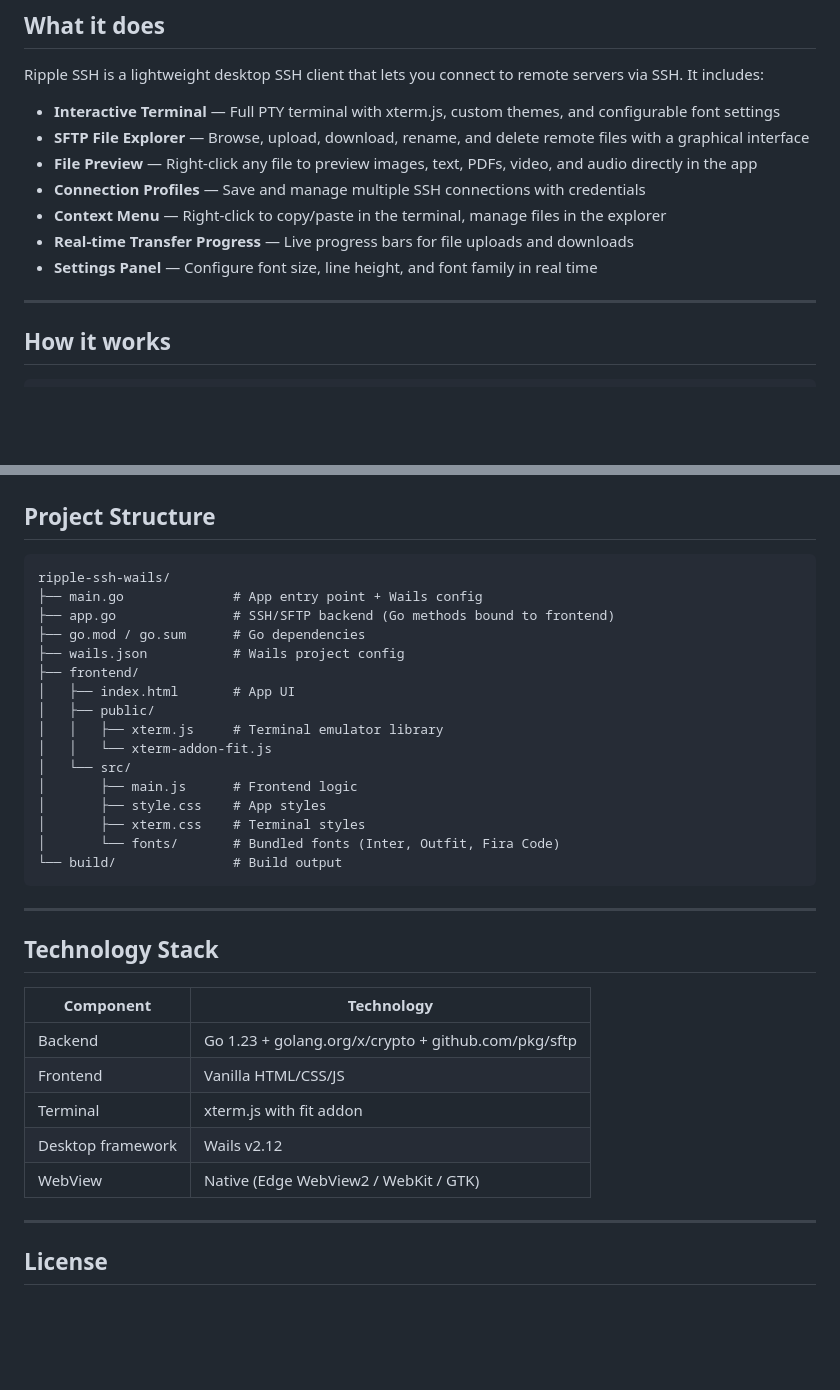
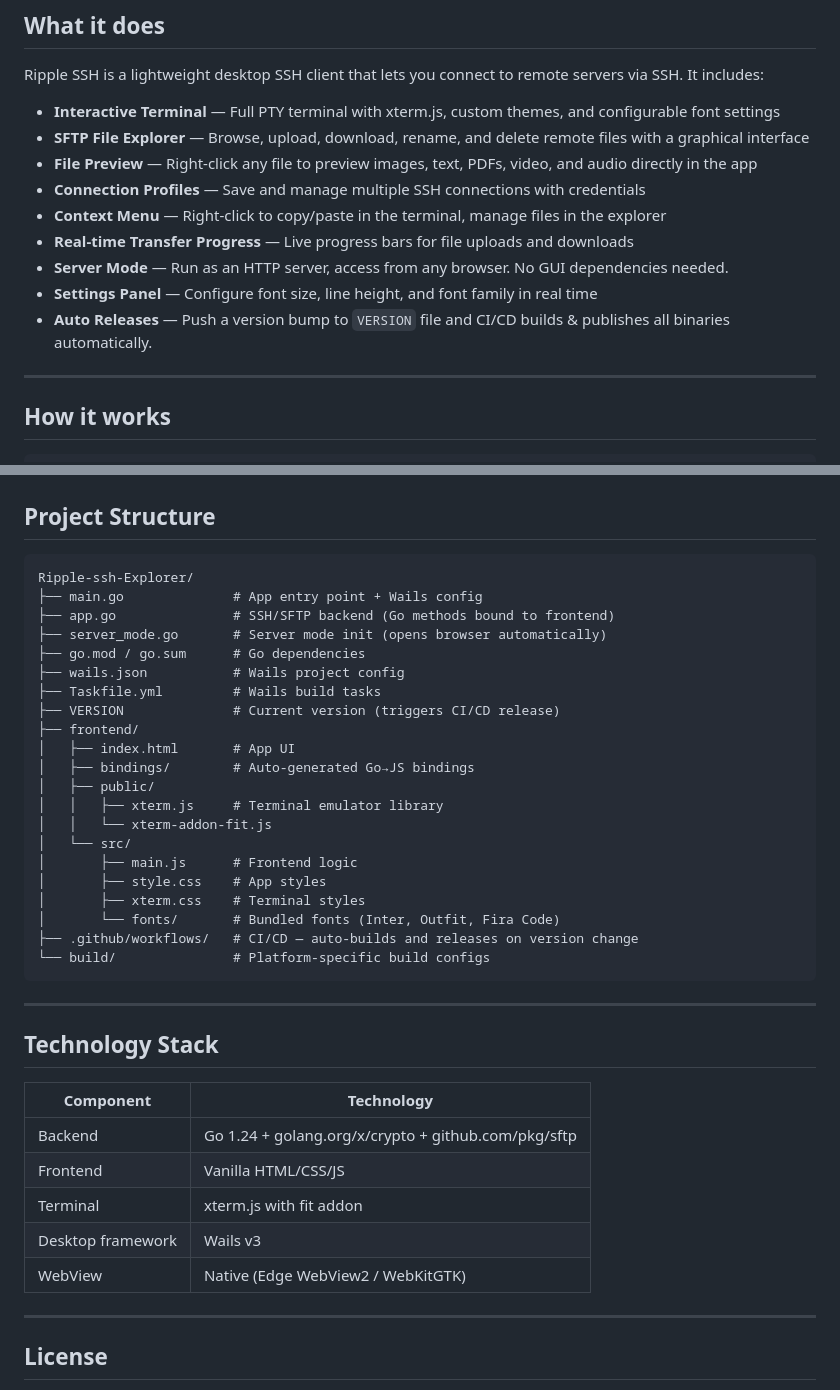
Before and after one commit to xErik444x/Ripple-ssh-Explorer, a Markdown page: README.md, 2 parts joined by grey strips. Drawn GitHub-style; blank space fills up the shorter version.

````diff
--- a/README.md
+++ b/README.md
@@ -38,7 +44,9 @@ Ripple SSH is a lightweight desktop SSH client that lets you connect to remote s
 - **Connection Profiles** — Save and manage multiple SSH connections with credentials
 - **Context Menu** — Right-click to copy/paste in the terminal, manage files in the explorer
 - **Real-time Transfer Progress** — Live progress bars for file uploads and downloads
+- **Server Mode** — Run as an HTTP server, access from any browser. No GUI dependencies needed.
 - **Settings Panel** — Configure font size, line height, and font family in real time
+- **Auto Releases** — Push a version bump to `VERSION` file and CI/CD builds & publishes all binaries automatically.
 
 ---
 
@@ -142,13 +157,17 @@ Build with `-devtools` flag, then press F12 in the app window to open the WebVie
 ## Project Structure
 
 ```
-ripple-ssh-wails/
+Ripple-ssh-Explorer/
 ├── main.go              # App entry point + Wails config
 ├── app.go               # SSH/SFTP backend (Go methods bound to frontend)
+├── server_mode.go       # Server mode init (opens browser automatically)
 ├── go.mod / go.sum      # Go dependencies
 ├── wails.json           # Wails project config
+├── Taskfile.yml         # Wails build tasks
+├── VERSION              # Current version (triggers CI/CD release)
 ├── frontend/
 │   ├── index.html       # App UI
+│   ├── bindings/        # Auto-generated Go→JS bindings
 │   ├── public/
 │   │   ├── xterm.js     # Terminal emulator library
 │   │   └── xterm-addon-fit.js
@@ -157,7 +176,8 @@ ripple-ssh-wails/
 │       ├── style.css    # App styles
 │       ├── xterm.css    # Terminal styles
 │       └── fonts/       # Bundled fonts (Inter, Outfit, Fira Code)
-└── build/               # Build output
+├── .github/workflows/   # CI/CD — auto-builds and releases on version change
+└── build/               # Platform-specific build configs
 ```
 
 ---
@@ -166,11 +186,11 @@ ripple-ssh-wails/
 
 | Component | Technology |
 |-----------|------------|
-| Backend | Go 1.23 + golang.org/x/crypto + github.com/pkg/sftp |
+| Backend | Go 1.24 + golang.org/x/crypto + github.com/pkg/sftp |
 | Frontend | Vanilla HTML/CSS/JS |
 | Terminal | xterm.js with fit addon |
-| Desktop framework | Wails v2.12 |
-| WebView | Native (Edge WebView2 / WebKit / GTK) |
+| Desktop framework | Wails v3 |
+| WebView | Native (Edge WebView2 / WebKitGTK) |
 
 ---
 
````
Also changed, not shown: other parts of README.md (+30 -17 lines).
